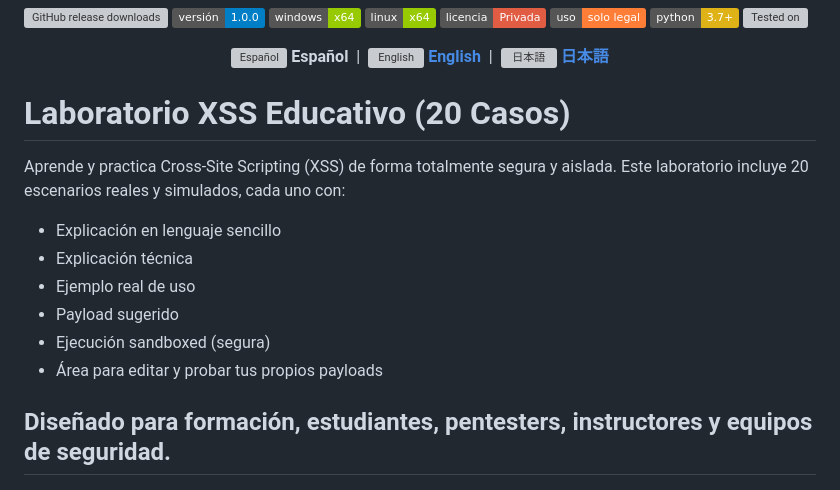
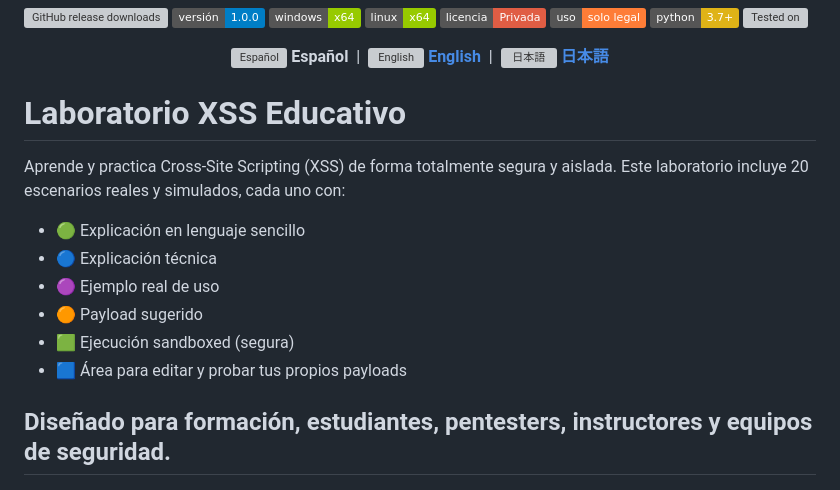
Before and after one commit to cyberiuscompany/CyXSSLab, a Markdown page: README.md, the part around the change. GitHub-like rendering; badges without logos; grey boxes are pictures that could not be loaded.

```diff
--- a/README.md
+++ b/README.md
@@ -22,16 +22,16 @@
   </a>
 </p>
 
-# Laboratorio XSS Educativo (20 Casos)
+# Laboratorio XSS Educativo
 Aprende y practica Cross-Site Scripting (XSS) de forma totalmente segura y aislada.
 Este laboratorio incluye 20 escenarios reales y simulados, cada uno con:
 
-- Explicación en lenguaje sencillo
-- Explicación técnica
-- Ejemplo real de uso
-- Payload sugerido
-- Ejecución sandboxed (segura)
-- Área para editar y probar tus propios payloads
+- 🟢 Explicación en lenguaje sencillo
+- 🔵 Explicación técnica
+- 🟣 Ejemplo real de uso
+- 🟠 Payload sugerido
+- 🟩 Ejecución sandboxed (segura)
+- 🟦 Área para editar y probar tus propios payloads
 
 Diseñado para formación, estudiantes, pentesters, instructores y equipos de seguridad.
 ---
```
